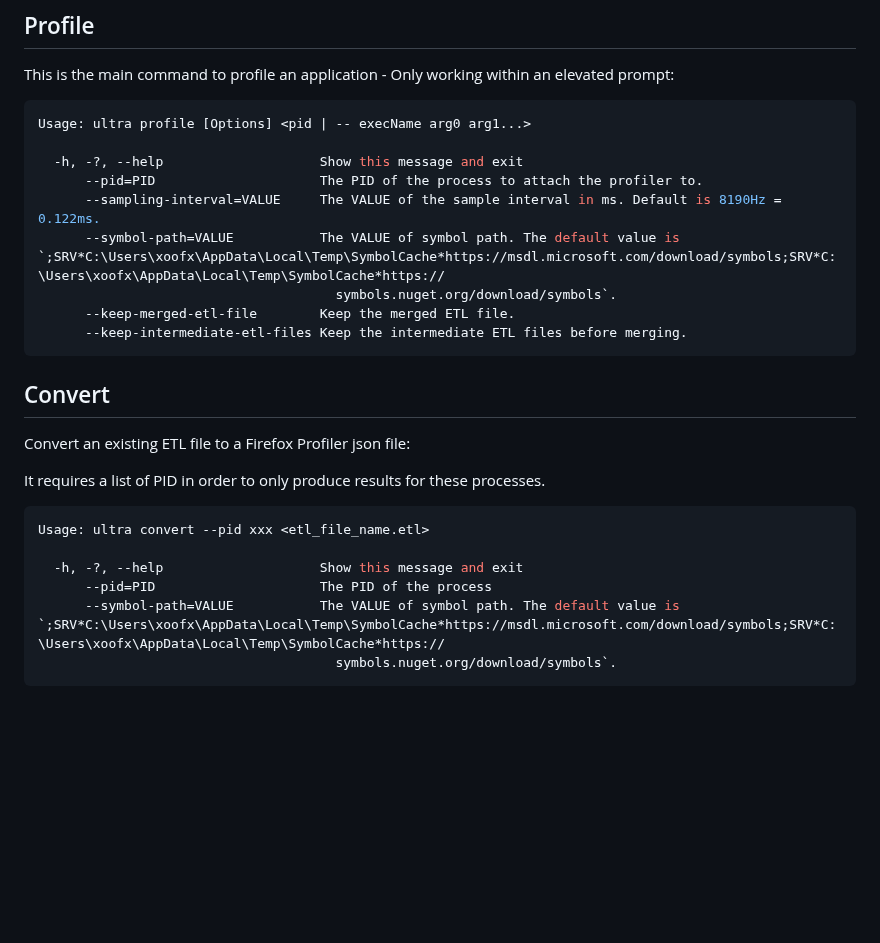
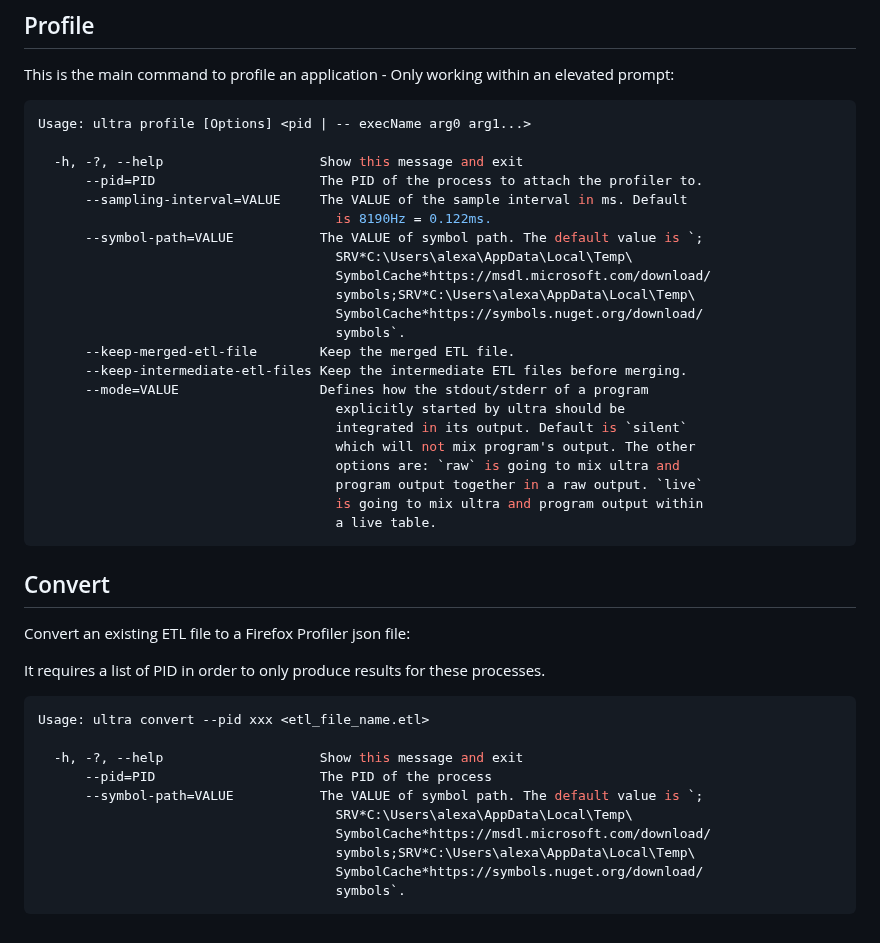
Before and after one commit to xoofx/ultra, a Markdown page: doc/readme.md, the part around one of its changes. Drawn GitHub-style; blank space fills up the shorter version.

````diff
--- a/doc/readme.md
+++ b/doc/readme.md
@@ -116,11 +132,24 @@ Usage: ultra profile [Options] <pid | -- execName arg0 arg1...>
 
   -h, -?, --help                    Show this message and exit
       --pid=PID                     The PID of the process to attach the profiler to.
-      --sampling-interval=VALUE     The VALUE of the sample interval in ms. Default is 8190Hz = 0.122ms.
-      --symbol-path=VALUE           The VALUE of symbol path. The default value is `;SRV*C:\Users\xoofx\AppData\Local\Temp\SymbolCache*https://msdl.microsoft.com/download/symbols;SRV*C:\Users\xoofx\AppData\Local\Temp\SymbolCache*https://
-                                      symbols.nuget.org/download/symbols`.
+      --sampling-interval=VALUE     The VALUE of the sample interval in ms. Default
+                                      is 8190Hz = 0.122ms.
+      --symbol-path=VALUE           The VALUE of symbol path. The default value is `;
+                                      SRV*C:\Users\alexa\AppData\Local\Temp\
+                                      SymbolCache*https://msdl.microsoft.com/download/
+                                      symbols;SRV*C:\Users\alexa\AppData\Local\Temp\
+                                      SymbolCache*https://symbols.nuget.org/download/
+                                      symbols`.
       --keep-merged-etl-file        Keep the merged ETL file.
       --keep-intermediate-etl-files Keep the intermediate ETL files before merging.
+      --mode=VALUE                  Defines how the stdout/stderr of a program
+                                      explicitly started by ultra should be
+                                      integrated in its output. Default is `silent`
+                                      which will not mix program's output. The other
+                                      options are: `raw` is going to mix ultra and
+                                      program output together in a raw output. `live`
+                                      is going to mix ultra and program output within
+                                      a live table.
 ```
 
 ## Convert
@@ -134,6 +163,10 @@ Usage: ultra convert --pid xxx <etl_file_name.etl>
 
   -h, -?, --help                    Show this message and exit
       --pid=PID                     The PID of the process
-      --symbol-path=VALUE           The VALUE of symbol path. The default value is `;SRV*C:\Users\xoofx\AppData\Local\Temp\SymbolCache*https://msdl.microsoft.com/download/symbols;SRV*C:\Users\xoofx\AppData\Local\Temp\SymbolCache*https://
-                                      symbols.nuget.org/download/symbols`.
+      --symbol-path=VALUE           The VALUE of symbol path. The default value is `;
+                                      SRV*C:\Users\alexa\AppData\Local\Temp\
+                                      SymbolCache*https://msdl.microsoft.com/download/
+                                      symbols;SRV*C:\Users\alexa\AppData\Local\Temp\
+                                      SymbolCache*https://symbols.nuget.org/download/
+                                      symbols`.
 ```
````
Also changed, not shown: other parts of doc/readme.md (+16 -0 lines), doc/profile_mode_live.png (added), 5 other files.
